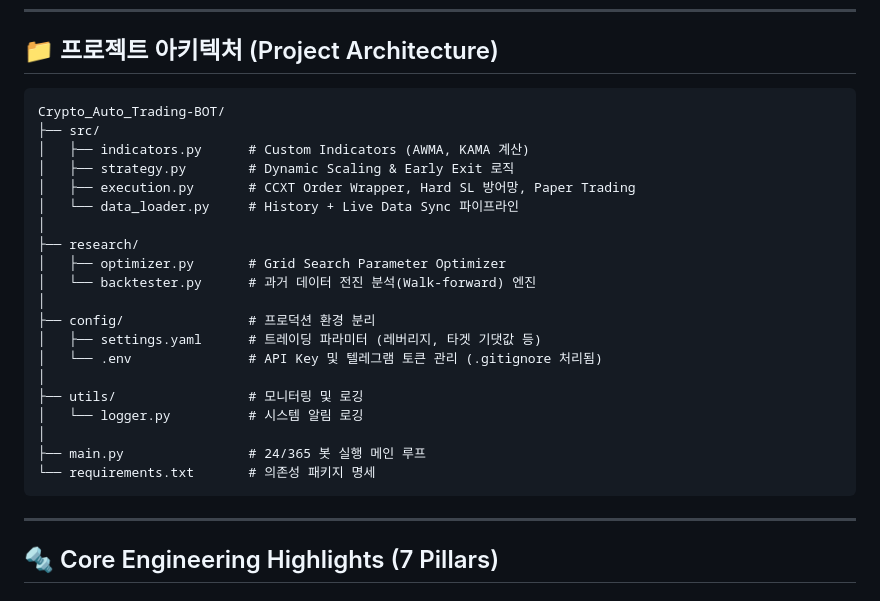
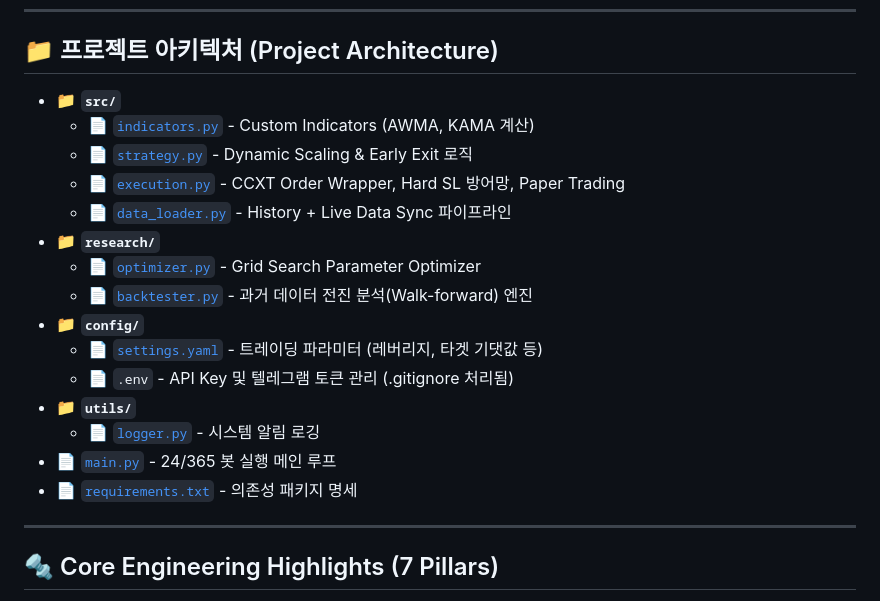
Before and after one commit to hoioioio/Crypto_Auto_Trading-BOT, a Markdown page: README.md, the part around the change. Drawn GitHub-style.

Commit message:
docs: Update Project Architecture section to use clickable file links

````diff
--- a/README.md
+++ b/README.md
@@ -53,28 +53,21 @@
 
 ## 📁 프로젝트 아키텍처 (Project Architecture)
 
-```text
-Crypto_Auto_Trading-BOT/
-├── src/
-│   ├── indicators.py      # Custom Indicators (AWMA, KAMA 계산)
-│   ├── strategy.py        # Dynamic Scaling & Early Exit 로직
-│   ├── execution.py       # CCXT Order Wrapper, Hard SL 방어망, Paper Trading
-│   └── data_loader.py     # History + Live Data Sync 파이프라인
-│
-├── research/
-│   ├── optimizer.py       # Grid Search Parameter Optimizer
-│   └── backtester.py      # 과거 데이터 전진 분석(Walk-forward) 엔진
-│
-├── config/                # 프로덕션 환경 분리
-│   ├── settings.yaml      # 트레이딩 파라미터 (레버리지, 타겟 기댓값 등)
-│   └── .env               # API Key 및 텔레그램 토큰 관리 (.gitignore 처리됨)
-│
-├── utils/                 # 모니터링 및 로깅
-│   └── logger.py          # 시스템 알림 로깅
-│
-├── main.py                # 24/365 봇 실행 메인 루프
-└── requirements.txt       # 의존성 패키지 명세
-```
+* 📁 **`src/`**
+  * 📄 [`indicators.py`](./src/indicators.py) - Custom Indicators (AWMA, KAMA 계산)
+  * 📄 [`strategy.py`](./src/strategy.py) - Dynamic Scaling & Early Exit 로직
+  * 📄 [`execution.py`](./src/execution.py) - CCXT Order Wrapper, Hard SL 방어망, Paper Trading
+  * 📄 [`data_loader.py`](./src/data_loader.py) - History + Live Data Sync 파이프라인
+* 📁 **`research/`**
+  * 📄 [`optimizer.py`](./research/optimizer.py) - Grid Search Parameter Optimizer
+  * 📄 [`backtester.py`](./research/backtester.py) - 과거 데이터 전진 분석(Walk-forward) 엔진
+* 📁 **`config/`**
+  * 📄 [`settings.yaml`](./config/settings.yaml) - 트레이딩 파라미터 (레버리지, 타겟 기댓값 등)
+  * 📄 `.env` - API Key 및 텔레그램 토큰 관리 (.gitignore 처리됨)
+* 📁 **`utils/`**
+  * 📄 [`logger.py`](./utils/logger.py) - 시스템 알림 로깅
+* 📄 [`main.py`](./main.py) - 24/365 봇 실행 메인 루프
+* 📄 [`requirements.txt`](./requirements.txt) - 의존성 패키지 명세
 
 ---
 
````
